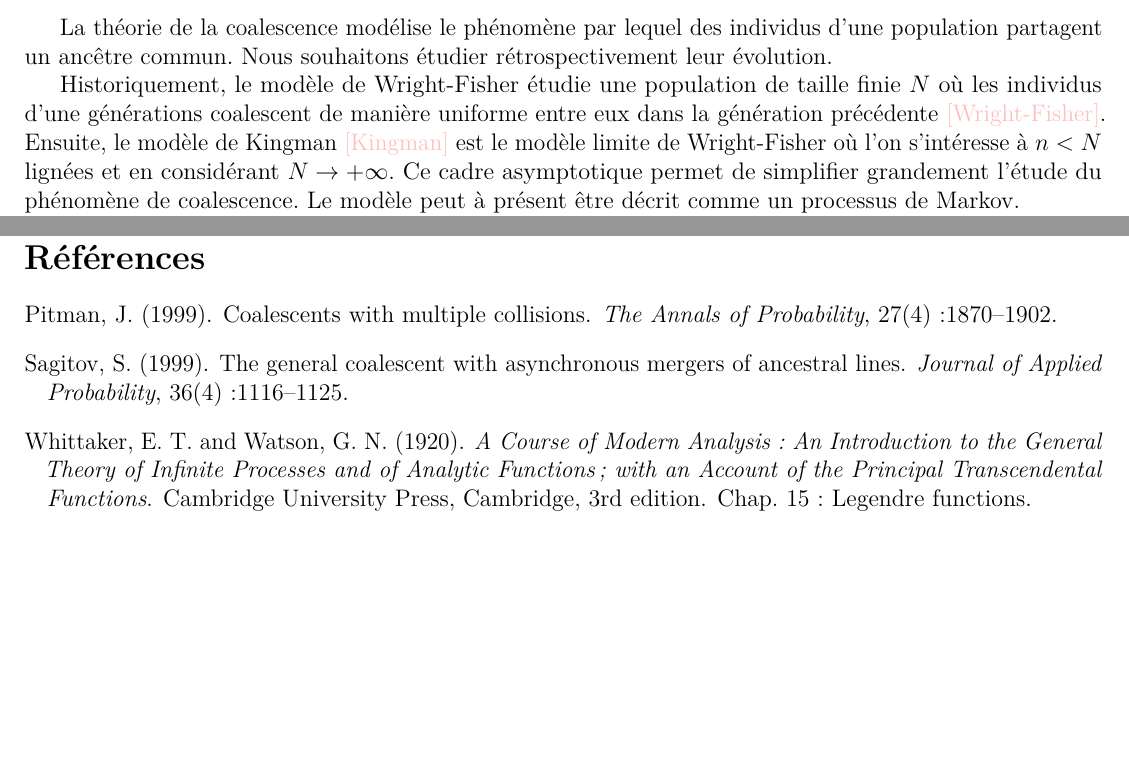
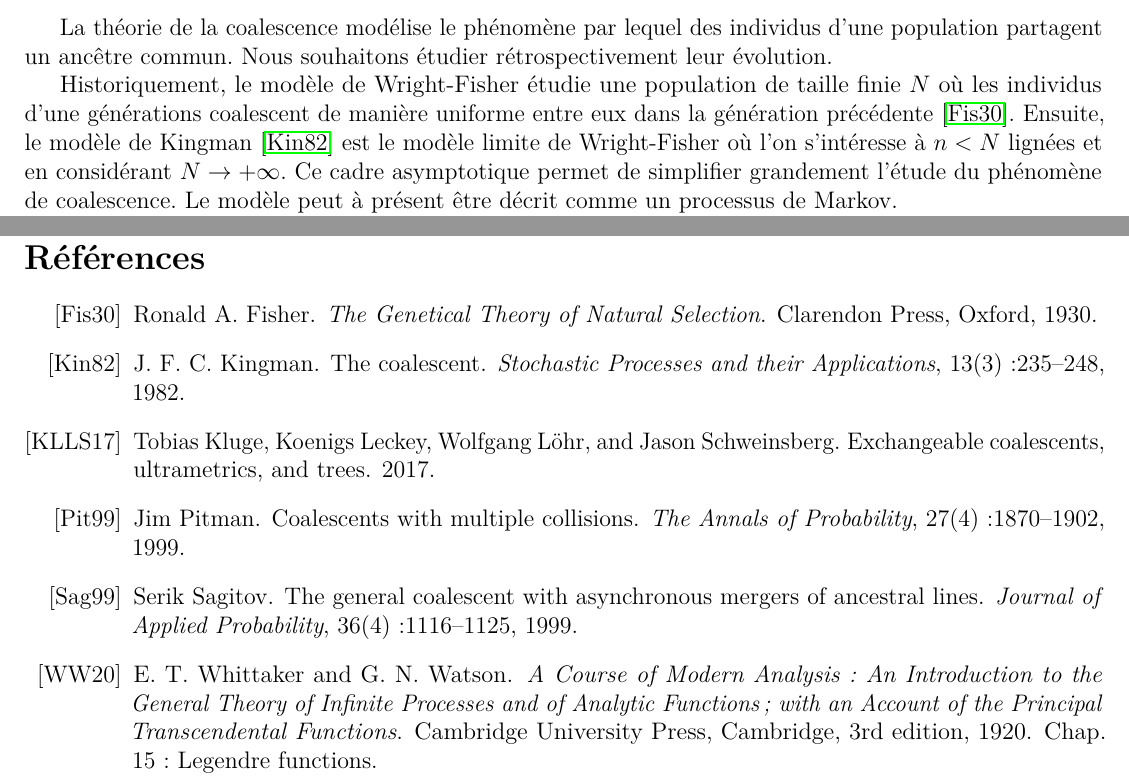
Before and after one commit to Sala2Code/Coalescent_Simulation, a LaTeX document (LaTeX/main.tex, which reads LaTeX/ref.bib): two parts of pages 1 and 5 of 5, joined at a grey line, cut so that both start at the same text, the shorter picture padded with empty space. Compiled offline with pdfLaTeX.

Commit message:
Ajout des \cite

```diff
--- a/LaTeX/main.tex
+++ b/LaTeX/main.tex
@@ -59,8 +59,8 @@
     Historiquement,
     le modèle de Wright-Fisher étudie une population de taille finie $N$
     où les individus d'une générations coalescent de manière uniforme entre
-    eux dans la génération précédente \textcolor{pink}{[Wright-Fisher]}.
-    Ensuite, le modèle de Kingman \textcolor{pink}{[Kingman]} est le modèle
+    eux dans la génération précédente \cite{Fisher1930}.
+    Ensuite, le modèle de Kingman \cite{Kingman1982} est le modèle
     limite de Wright-Fisher où l'on s'intéresse à $n<N$ lignées
     et en considérant $N\to +\infty$.
     Ce cadre asymptotique permet de
@@ -456,6 +456,6 @@ Ainsi en conditionnant par $\mathcal{F}_{T_1}$,
     \end{itemize}
     }
 
-\bibliographystyle{apalike}
+\bibliographystyle{alpha}
 \bibliography{ref}
 \end{document}
--- a/LaTeX/ref.bib
+++ b/LaTeX/ref.bib
@@ -56,3 +56,8 @@
   year      = {1920},
   note      = {Chap. 15: Legendre functions}
 }
+
+@article{kluge2017exchangeable,
+    title        = {Exchangeable Coalescents, Ultrametrics, and Trees},
+    author       = {Kluge, Tobias and Leckey, Koenigs and L{\"o}hr, Wolfgang and Schweinsberg, Jason},
+    year         = {2017},
```
Also changed, not shown: LaTeX/main.bbl, LaTeX/main.pdf, LaTeX/main.tex (4 more changed lines), LaTeX/ref.bib (5 more changed lines), 5 other files.
